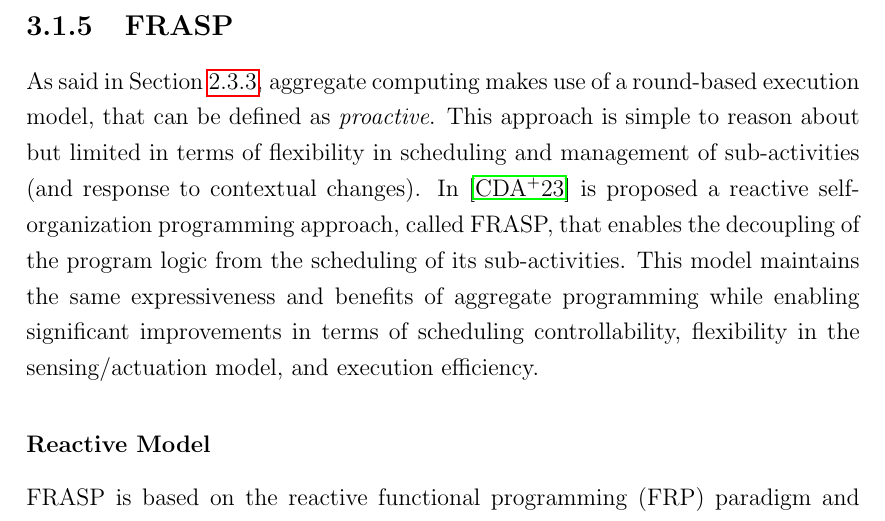
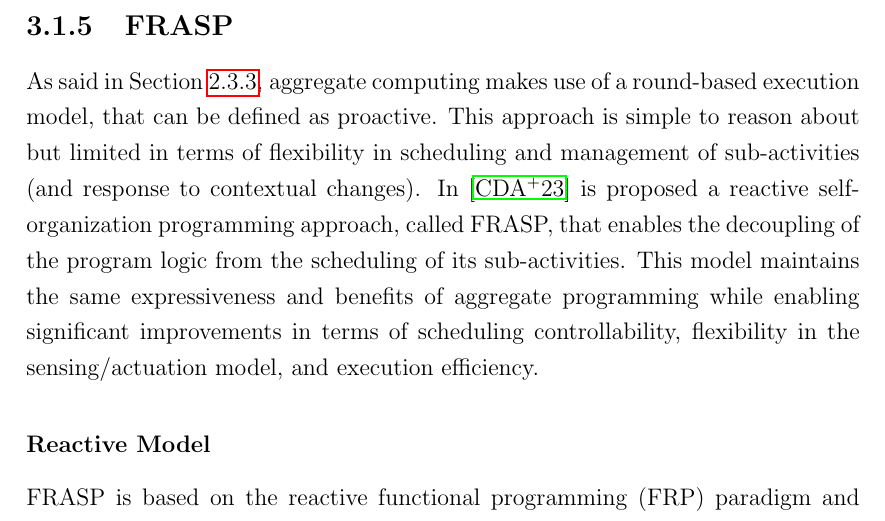
Before and after one commit to FilippoVissani/master-thesis, a LaTeX thesis (thesis-main.tex, which reads chapters/chapter-03.tex): part of page 36 of 50, cut so that both start at the same text. Compiled offline with pdfLaTeX.

Commit message:
fix: fix typo

```diff
--- a/chapters/chapter-03.tex
+++ b/chapters/chapter-03.tex
@@ -122,7 +122,7 @@ If a node is not a source, then will take as its gradient value the output of th
 
 \subsection{FRASP}
 
-As said in \Cref{subsection:reactive-and-proactive-models}, aggregate computing makes use of a round-based execution model, that can be defined as \textit{proactive}. This approach is simple to reason about but limited in terms of flexibility in scheduling and management of sub-activities (and response to contextual changes). In~\cite{Casadei2023} is proposed a reactive self-organization programming approach, called FRASP, that enables the decoupling of the program logic from the scheduling of its sub-activities. This model maintains the same expressiveness and benefits of aggregate programming while enabling significant improvements in terms of scheduling controllability, flexibility in the sensing/actuation model, and execution efficiency.
+As said in \Cref{subsection:reactive-and-proactive-models}, aggregate computing makes use of a round-based execution model, that can be defined as proactive. This approach is simple to reason about but limited in terms of flexibility in scheduling and management of sub-activities (and response to contextual changes). In~\cite{Casadei2023} is proposed a reactive self-organization programming approach, called FRASP, that enables the decoupling of the program logic from the scheduling of its sub-activities. This model maintains the same expressiveness and benefits of aggregate programming while enabling significant improvements in terms of scheduling controllability, flexibility in the sensing/actuation model, and execution efficiency.
 
 \subsubsection{Reactive Model}
 FRASP is based on the reactive functional programming (FRP) paradigm and considers \textit{continuous time}, $Time$ = $\{ t \in \mathbb{R} \, | \, t \geq 0 \}$. Time-varying values are called \textit{cells} and may be conceptually modeled by generic functions of type $Cell$ $a$: $Time \rightarrow a$. Then, \textit{streams} are discrete-time values and may be modeled by generic functions of type $Stream$ $a$: $[Time] \rightarrow [a]$, namely, mapping a sequence of (increasing) sample times to a sequence of corresponding values. While cells model state, streams model state changes.
```
